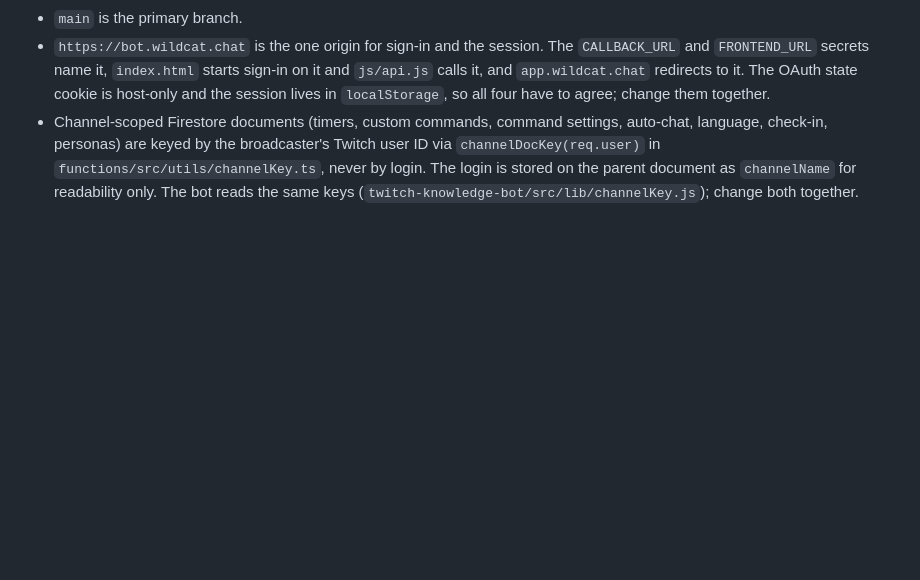
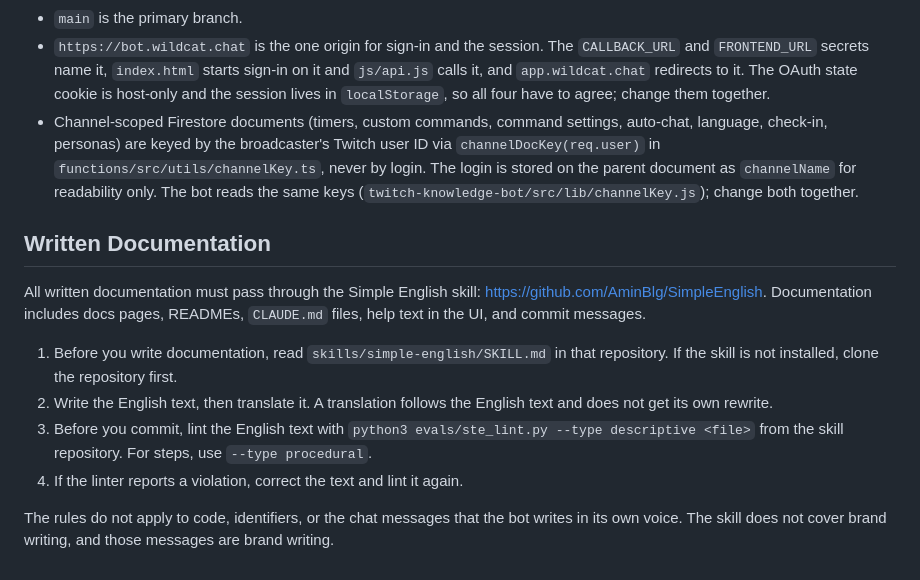
Before and after one commit to detekoi/chatsage-web-ui, a Markdown page: CLAUDE.md, the part around the change. Drawn GitHub-style; blank space fills up the shorter version.

Commit message:
Require the Simple English skill for written documentation
CLAUDE.md now names the skill, the documents that it covers, and the lint step to run before a commit.

Co-Authored-By: Claude Opus 5.5 <noreply@anthropic.com>
Claude-Session: https://claude.ai/code/session_01WepG3gpbrPCA4tCF4iQaGA

```diff
--- a/CLAUDE.md
+++ b/CLAUDE.md
@@ -78,3 +78,14 @@ lives in `.css-baseline/` and is not committed. The script is synced from
   the parent document as `channelName` for readability only. The bot reads the
   same keys (`twitch-knowledge-bot/src/lib/channelKey.js`); change both
   together.
+
+## Written Documentation
+
+All written documentation must pass through the Simple English skill: https://github.com/AminBlg/SimpleEnglish. Documentation includes docs pages, READMEs, `CLAUDE.md` files, help text in the UI, and commit messages.
+
+1. Before you write documentation, read `skills/simple-english/SKILL.md` in that repository. If the skill is not installed, clone the repository first.
+2. Write the English text, then translate it. A translation follows the English text and does not get its own rewrite.
+3. Before you commit, lint the English text with `python3 evals/ste_lint.py --type descriptive <file>` from the skill repository. For steps, use `--type procedural`.
+4. If the linter reports a violation, correct the text and lint it again.
+
+The rules do not apply to code, identifiers, or the chat messages that the bot writes in its own voice. The skill does not cover brand writing, and those messages are brand writing.
```
